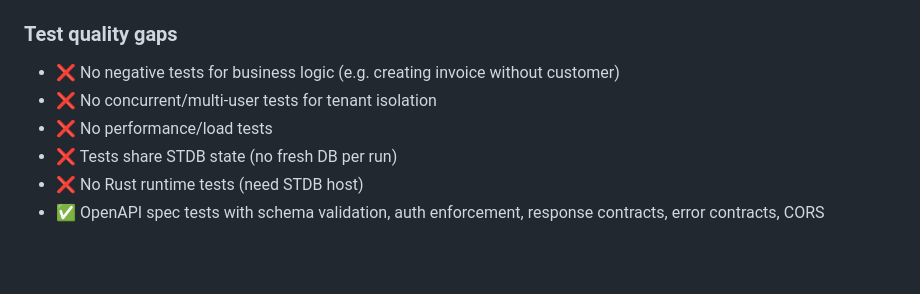
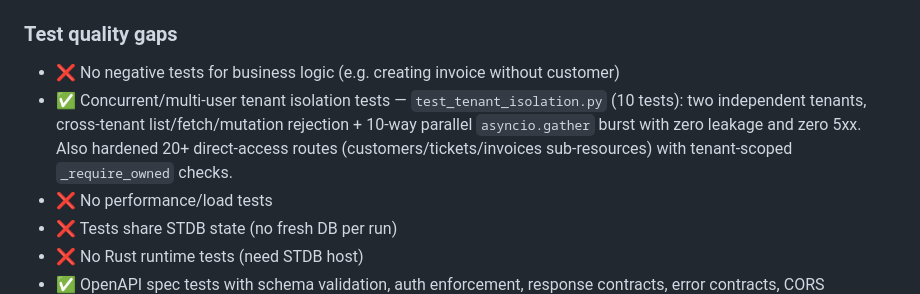
Before and after one commit to omiinaya/spacetime-crm, a Markdown page: ROADMAP.md, the part around the change. GitHub-like rendering; blank space fills up the shorter version.

Commit message:
docs(roadmap): mark tenant isolation test gap as closed

```diff
--- a/ROADMAP.md
+++ b/ROADMAP.md
@@ -413,7 +413,7 @@ FastAPI could auto-generate OpenAPI spec, but Pydantic models use the raw `Sanit
 
 ### Test quality gaps
 - ❌ No negative tests for business logic (e.g. creating invoice without customer)
-- ❌ No concurrent/multi-user tests for tenant isolation
+- ✅ Concurrent/multi-user tenant isolation tests — `test_tenant_isolation.py` (10 tests): two independent tenants, cross-tenant list/fetch/mutation rejection + 10-way parallel `asyncio.gather` burst with zero leakage and zero 5xx. Also hardened 20+ direct-access routes (customers/tickets/invoices sub-resources) with tenant-scoped `_require_owned` checks.
 - ❌ No performance/load tests
 - ❌ Tests share STDB state (no fresh DB per run)
 - ❌ No Rust runtime tests (need STDB host)
```
